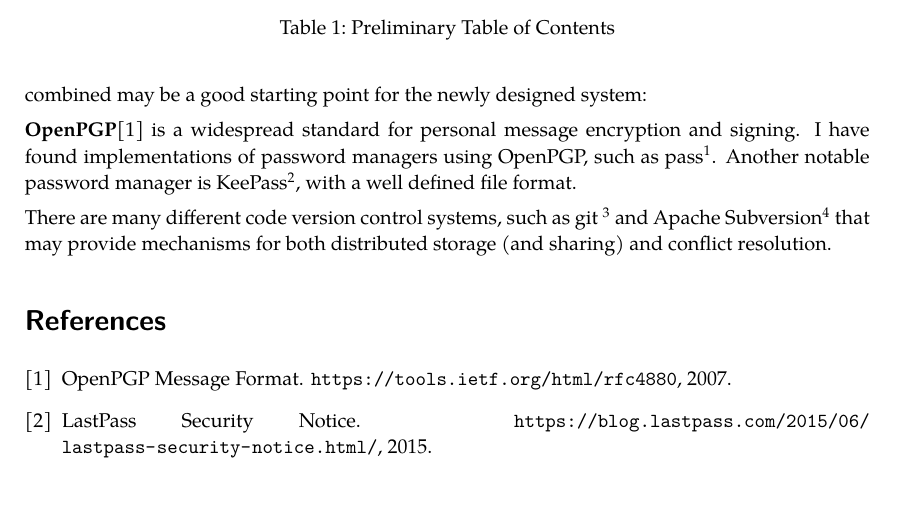
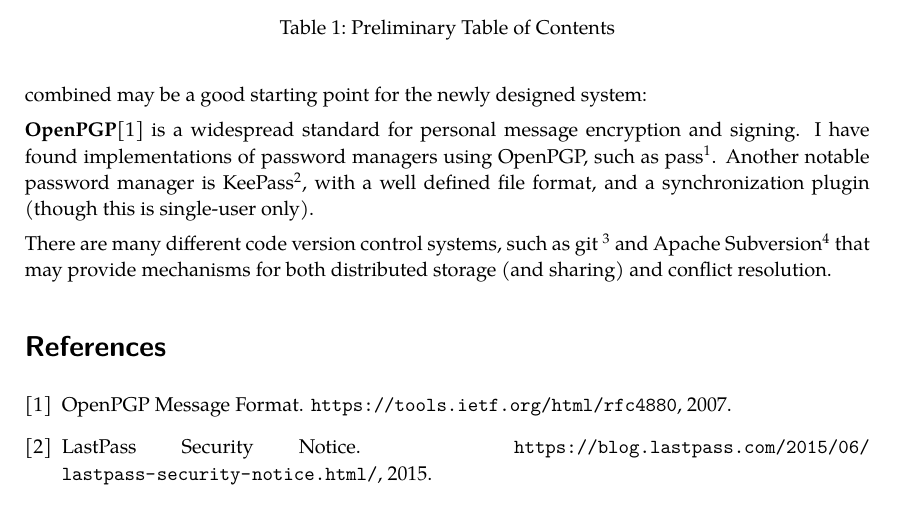
Before and after one commit to opatut/bsc, a LaTeX document (expose/Expose-Paul-Bienkowski.tex, which reads expose/related-works.tex): part of page 3 of 4, cut so that both start at the same text. Compiled offline with pdfLaTeX.

Commit message:
small note regarding KeePass synchronization

```diff
--- a/expose/related-works.tex
+++ b/expose/related-works.tex
@@ -9,7 +9,8 @@ starting point for the newly designed system:
 encryption and signing. I have found implementations of password managers using
 OpenPGP, such as pass\footnote{\url{http://passwordstore.org}}. Another notable
 password manager is KeePass\footnote{\url{http://keepass.info/}}, with a well
-defined file format.
+defined file format, and a synchronization plugin (though this is single-user
+only).
 
 There are many different code version control systems, such as git
 \footnote{\url{https://git-scm.com/}} and Apache
```
Also changed, not shown: expose/Expose-Paul-Bienkowski.pdf.
